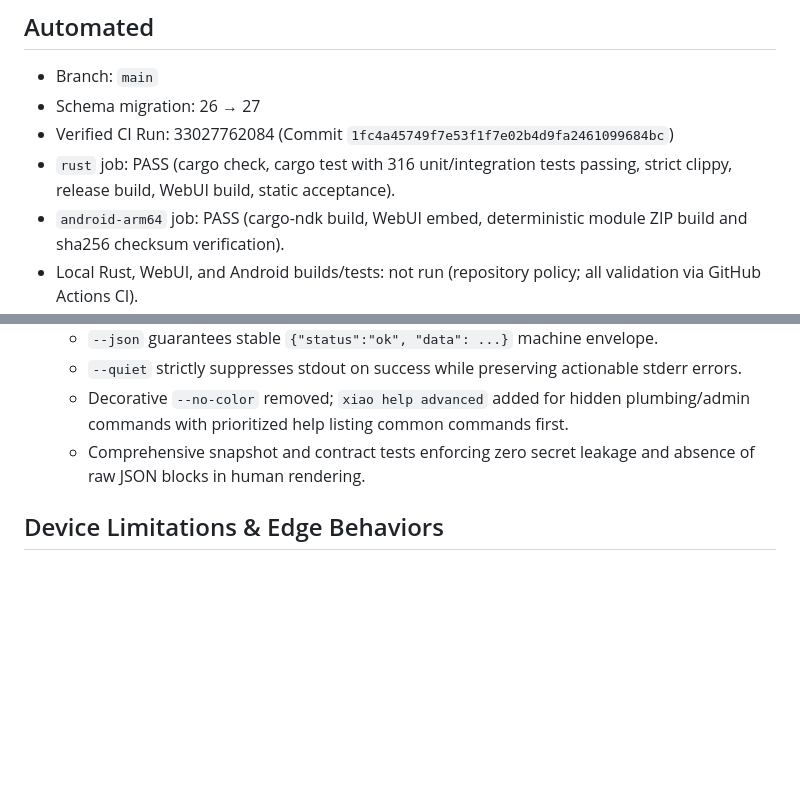
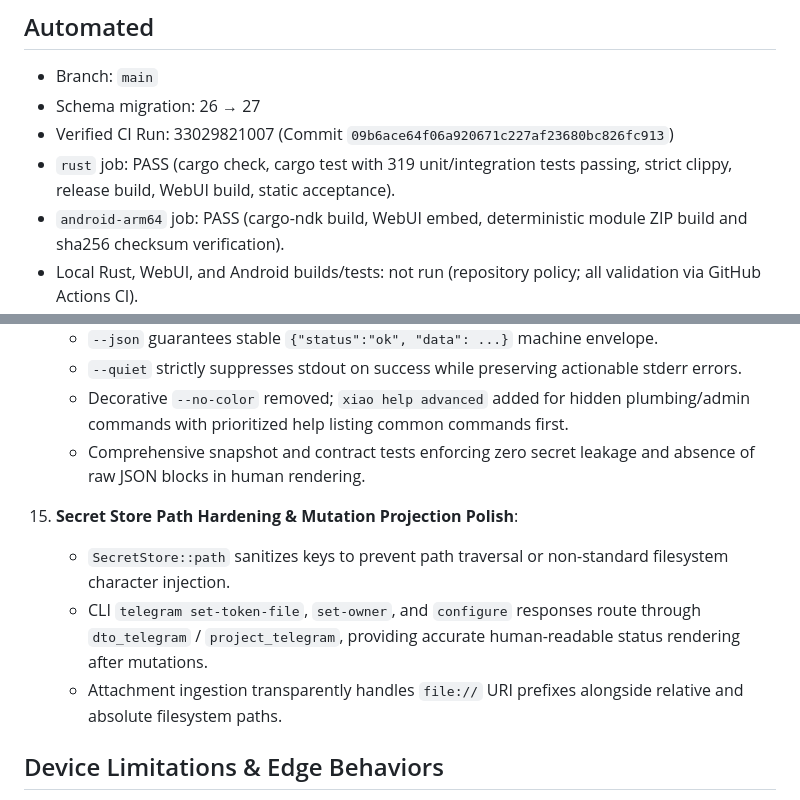
Before and after one commit to As-tsaqib/xiao, a Markdown page: docs/V031_VALIDATION.md, 2 parts joined by grey strips. Drawn GitHub-style; blank space fills up the shorter version.

Commit message:
docs(v0.3.1): document secret hardening milestone and verified CI run 33029821007

```diff
--- a/docs/V031_VALIDATION.md
+++ b/docs/V031_VALIDATION.md
@@ -6,8 +6,8 @@ This record captures automated CI verification status and documents device limit
 
 - Branch: `main`
 - Schema migration: 26 → 27
-- Verified CI Run: 33027762084 (Commit `1fc4a45749f7e53f1f7e02b4d9fa2461099684bc`)
-- `rust` job: PASS (cargo check, cargo test with 316 unit/integration tests passing, strict clippy, release build, WebUI build, static acceptance).
+- Verified CI Run: 33029821007 (Commit `09b6ace64f06a920671c227af23680bc826fc913`)
+- `rust` job: PASS (cargo check, cargo test with 319 unit/integration tests passing, strict clippy, release build, WebUI build, static acceptance).
 - `android-arm64` job: PASS (cargo-ndk build, WebUI embed, deterministic module ZIP build and sha256 checksum verification).
 - Local Rust, WebUI, and Android builds/tests: not run (repository policy; all validation via GitHub Actions CI).
 
@@ -65,6 +65,11 @@ This record captures automated CI verification status and documents device limit
     - Decorative `--no-color` removed; `xiao help advanced` added for hidden plumbing/admin commands with prioritized help listing common commands first.
     - Comprehensive snapshot and contract tests enforcing zero secret leakage and absence of raw JSON blocks in human rendering.
 
+15. **Secret Store Path Hardening & Mutation Projection Polish**:
+    - `SecretStore::path` sanitizes keys to prevent path traversal or non-standard filesystem character injection.
+    - CLI `telegram set-token-file`, `set-owner`, and `configure` responses route through `dto_telegram` / `project_telegram`, providing accurate human-readable status rendering after mutations.
+    - Attachment ingestion transparently handles `file://` URI prefixes alongside relative and absolute filesystem paths.
+
 ## Device Limitations & Edge Behaviors
 
 - **Telegram Android Client Styling**: Telegram Android clips multiple custom emoji inside `RichBlockThinking`, while iOS renders them fully. Draft progress uses Unicode fallbacks for cross-client consistency; completed `✓`/`✗` markers are unchanged. Composer icon styling and input controls are subject to Telegram Android client limitations and cannot be controlled via bot server draft payloads.
```
